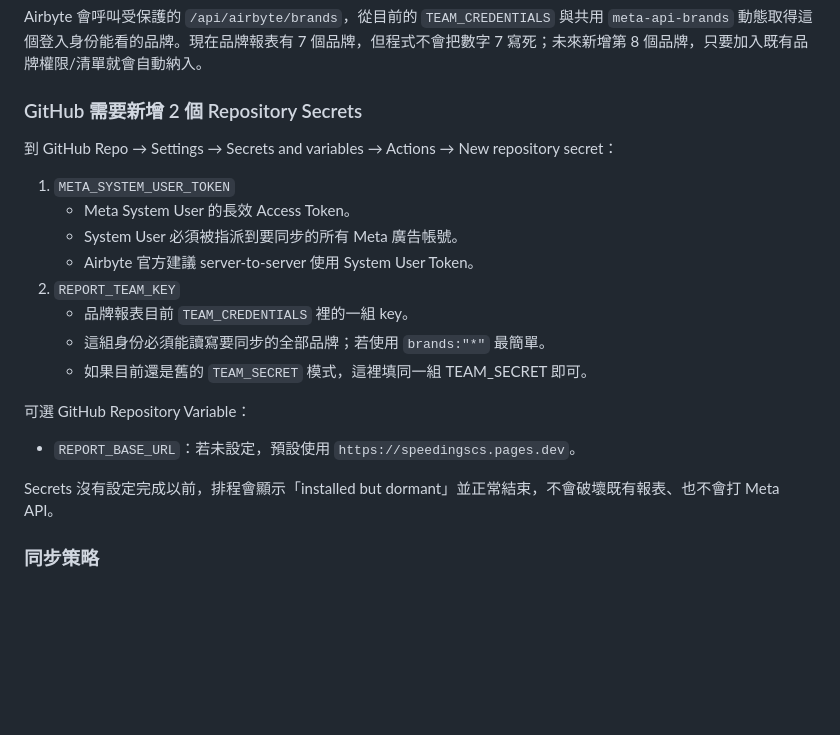
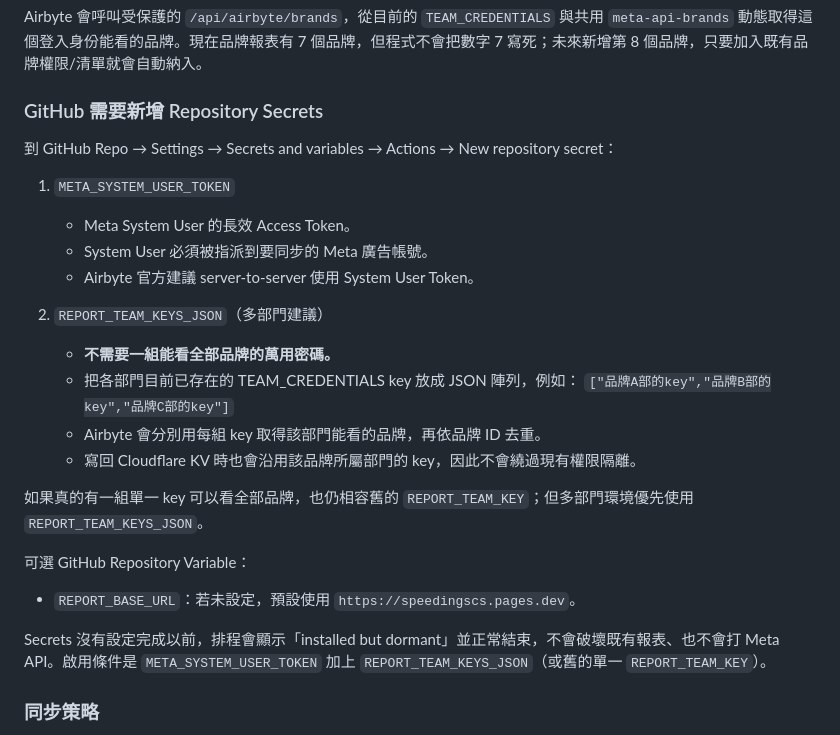
Before and after one commit to hanna945/speeding-rocketscs, a Markdown page: README.md, the part around the change. Drawn GitHub-style; blank space fills up the shorter version.

Commit message:
Document multi-department Airbyte credentials

```diff
--- a/README.md
+++ b/README.md
@@ -107,24 +107,29 @@ Cloudflare KV
 
 Airbyte 會呼叫受保護的 `/api/airbyte/brands`，從目前的 `TEAM_CREDENTIALS` 與共用 `meta-api-brands` 動態取得這個登入身份能看的品牌。現在品牌報表有 7 個品牌，但程式不會把數字 7 寫死；未來新增第 8 個品牌，只要加入既有品牌權限/清單就會自動納入。
 
-### GitHub 需要新增 2 個 Repository Secrets
+### GitHub 需要新增 Repository Secrets
 
 到 GitHub Repo → Settings → Secrets and variables → Actions → New repository secret：
 
 1. `META_SYSTEM_USER_TOKEN`
    - Meta System User 的長效 Access Token。
-   - System User 必須被指派到要同步的所有 Meta 廣告帳號。
+   - System User 必須被指派到要同步的 Meta 廣告帳號。
    - Airbyte 官方建議 server-to-server 使用 System User Token。
-2. `REPORT_TEAM_KEY`
-   - 品牌報表目前 `TEAM_CREDENTIALS` 裡的一組 key。
-   - 這組身份必須能讀寫要同步的全部品牌；若使用 `brands:"*"` 最簡單。
-   - 如果目前還是舊的 `TEAM_SECRET` 模式，這裡填同一組 TEAM_SECRET 即可。
+
+2. `REPORT_TEAM_KEYS_JSON`（多部門建議）
+   - **不需要一組能看全部品牌的萬用密碼。**
+   - 把各部門目前已存在的 TEAM_CREDENTIALS key 放成 JSON 陣列，例如：
+     `["品牌A部的key","品牌B部的key","品牌C部的key"]`
+   - Airbyte 會分別用每組 key 取得該部門能看的品牌，再依品牌 ID 去重。
+   - 寫回 Cloudflare KV 時也會沿用該品牌所屬部門的 key，因此不會繞過現有權限隔離。
+
+如果真的有一組單一 key 可以看全部品牌，也仍相容舊的 `REPORT_TEAM_KEY`；但多部門環境優先使用 `REPORT_TEAM_KEYS_JSON`。
 
 可選 GitHub Repository Variable：
 
 - `REPORT_BASE_URL`：若未設定，預設使用 `https://speedingscs.pages.dev`。
 
-Secrets 沒有設定完成以前，排程會顯示「installed but dormant」並正常結束，不會破壞既有報表、也不會打 Meta API。
+Secrets 沒有設定完成以前，排程會顯示「installed but dormant」並正常結束，不會破壞既有報表、也不會打 Meta API。啟用條件是 `META_SYSTEM_USER_TOKEN` 加上 `REPORT_TEAM_KEYS_JSON`（或舊的單一 `REPORT_TEAM_KEY`）。
 
 ### 同步策略
 
```
